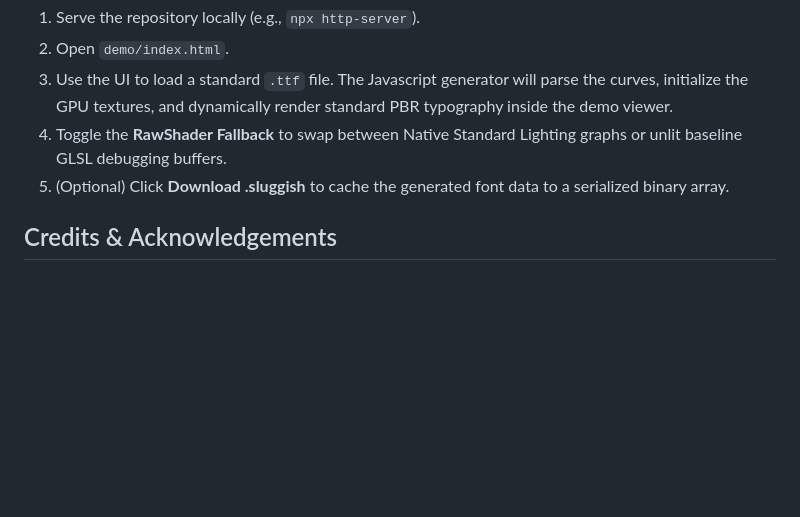
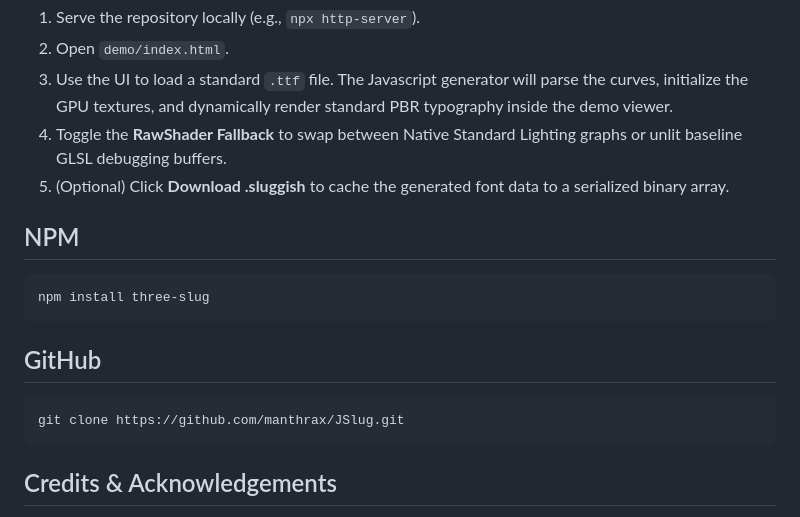
Before and after one commit to manthrax/JSlug, a Markdown page: README.md, the part around the change. GitHub-like rendering; blank space fills up the shorter version.

````diff
--- a/README.md
+++ b/README.md
@@ -112,6 +112,18 @@ generator.generateFromUrl('path/to/font.ttf').then((slugData) => {
 4. Toggle the **RawShader Fallback** to swap between Native Standard Lighting graphs or unlit baseline GLSL debugging buffers.
 5. (Optional) Click **Download .sluggish** to cache the generated font data to a serialized binary array.
 
+## NPM
+
+```bash
+npm install three-slug
+```
+
+## GitHub
+
+```bash
+git clone https://github.com/manthrax/JSlug.git
+```
+
 ## Credits & Acknowledgements
 
 *   **Eric Lengyel** for the [Slug Algorithm](http://sluglibrary.com/).
````
